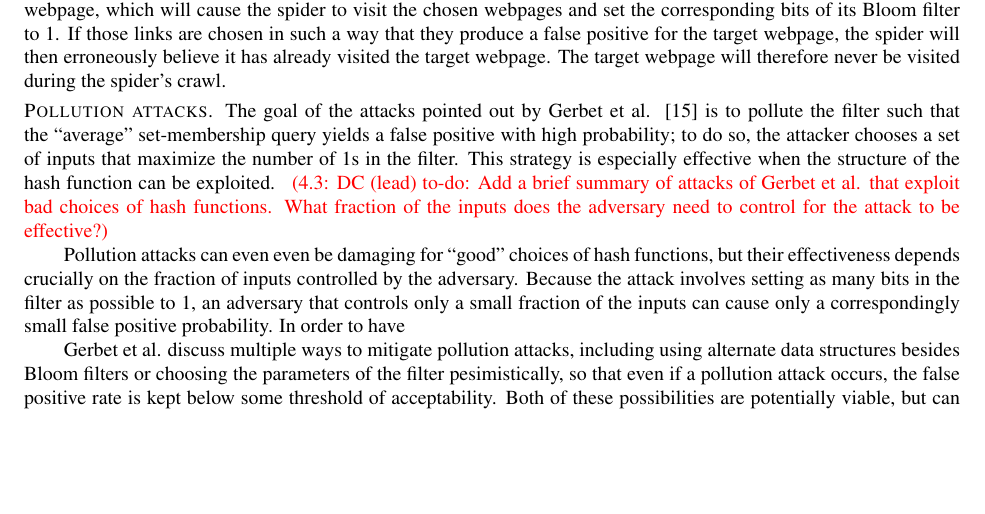
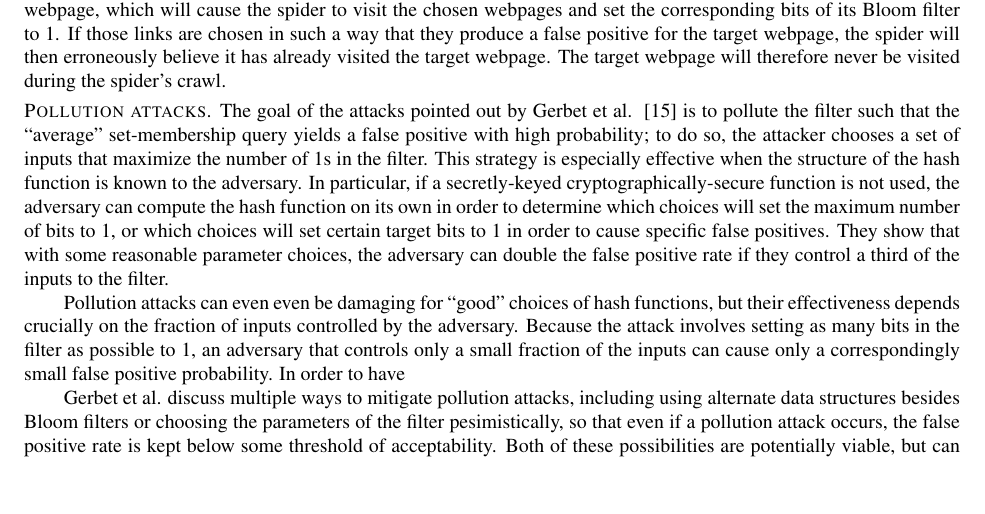
Before and after one commit to dmclayton/Mutable-Data-Structures, a LaTeX paper (mutable.tex, which reads bloom.tex): part of page 11 of 32, cut so that both start at the same text, the shorter picture padded with empty space. Compiled offline with pdfLaTeX.

Commit message:
adding discussion on "power of evil choices" paper

```diff
--- a/bloom.tex
+++ b/bloom.tex
@@ -138,13 +138,17 @@ The goal of the attacks pointed out by Gerbet \etal~~\cite{gerbet2015power} is
 to pollute the filter such that the ``average'' set-membership query yields a
 false positive with high probability; to do so, the attacker chooses a set of
 inputs that maximize the number of 1s in the filter. This strategy is especially
-effective when the structure of the hash function can be exploited.
+effective when the structure of the hash function is known to the adversary. In
+particular, if a secretly-keyed cryptographically-secure function is not used,
+the adversary can compute the hash function on its own in order to determine
+which choices will set the maximum number of bits to 1, or which choices will
+set certain target bits to 1 in order to cause specific false positives. They
+show that with some reasonable parameter choices, the adversary can double the
+false positive rate if they control a third of the inputs to the filter.
 %
-\todo{DC (lead)}{Add a brief summary of attacks of Gerbet \etal that exploit bad
-choices of hash functions. What fraction of the inputs does the adversary need
-to control for the attack to be effective?}
-
-
+%\todo{DC (lead)}{Add a brief summary of attacks of Gerbet \etal that exploit bad
+%choices of hash functions. What fraction of the inputs does the adversary need
+%to control for the attack to be effective?}
 
 %
 Pollution attacks can even even be damaging for ``good'' choices of hash
```
